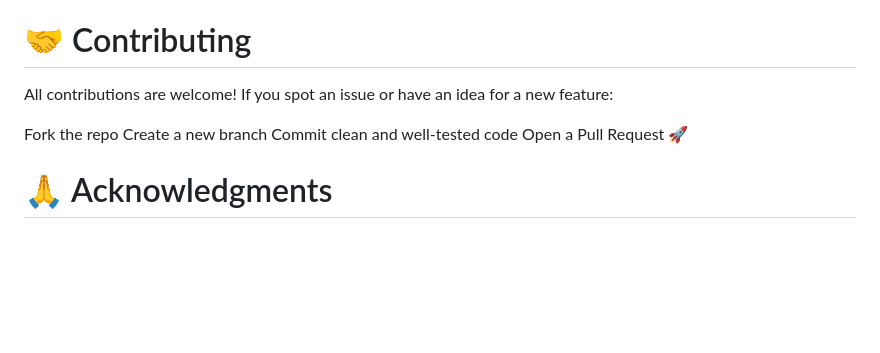
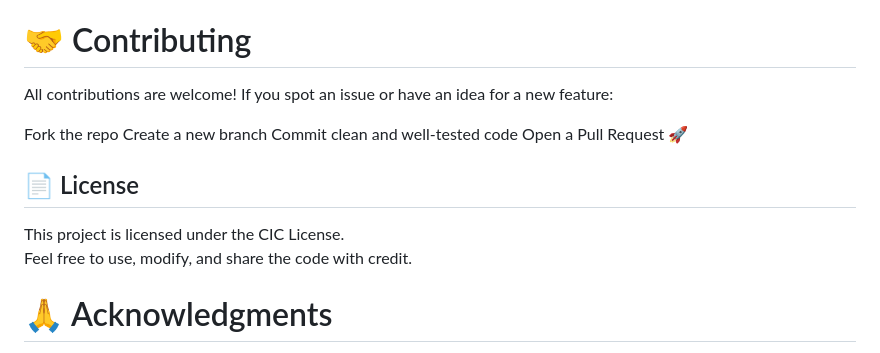
Before and after one commit to mohamed12339/Middle-App, a Markdown page: README.md, the part around the change. GitHub-like rendering; blank space fills up the shorter version.

```diff
--- a/README.md
+++ b/README.md
@@ -101,6 +101,11 @@ Create a new branch
 Commit clean and well-tested code
 Open a Pull Request 🚀
 
+## 📄 License
+
+This project is licensed under the CIC License.
+Feel free to use, modify, and share the code with credit.
+
 # 🙏 Acknowledgments
 Thanks to FlutterFlow for UI magic  and Firebase for scalable backend.
 Big thanks to the open-source community 💙. Inspired by OLX's marketplace model with a mediated delivery twist.
```
